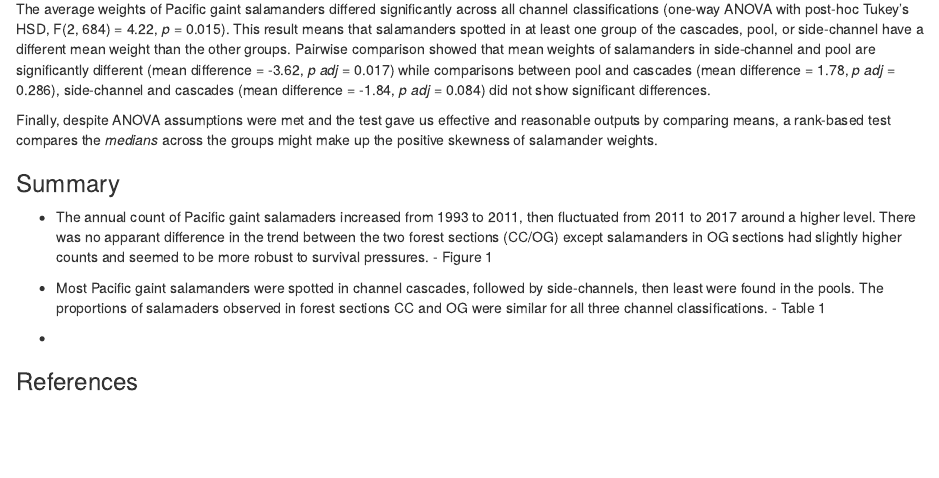
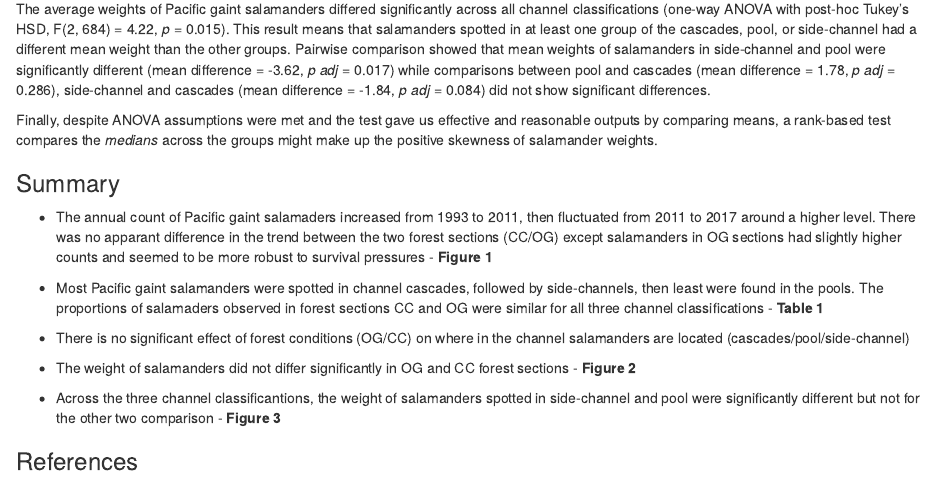
Before and after one commit to Shuhanstack/pacific_giant_salamanders_MC, an R Markdown document (salamaders in mack creek.Rmd): the page in a window 1100 px wide, from 3130 px down. Rendered offline with R 4.5, knitr and Pandoc, with nearby package versions; some code elsewhere in the file could not run offline; column names are cleaned by a stand-in for the janitor package.

Commit message:
complete summary

````diff
--- a/salamaders in mack creek.Rmd
+++ b/salamaders in mack creek.Rmd
@@ -234,18 +234,22 @@ aov_output <- unlist(summary(unittype_aov))
 unittype_hsd <- TukeyHSD(unittype_aov)
 ```
 
-The average weights of Pacific gaint salamanders differed significantly across all channel classifications (one-way ANOVA with post-hoc Tukey's HSD, F(`r aov_output[1]`, `r aov_output[2]`) = `r round(aov_output[7],2)`, *p* = `r round(aov_output[9],3)`). This result means that salamanders spotted in at least one group of the cascades, pool, or side-channel have a different mean weight than the other groups. Pairwise comparison showed that mean weights of salamanders in side-channel and pool are significantly different (mean difference = `r round(unittype_hsd$unittype[3,1], 2)`, *p adj* = `r round(unittype_hsd$unittype[3,4], 3)`) while comparisons between pool and cascades (mean difference = `r round(unittype_hsd$unittype[1,1], 2)`, *p adj* = `r round(unittype_hsd$unittype[1,4], 3)`), side-channel and cascades (mean difference = `r round(unittype_hsd$unittype[2,1], 2)`, *p adj* = `r round(unittype_hsd$unittype[2,4], 3)`) did not show significant differences.
+The average weights of Pacific gaint salamanders differed significantly across all channel classifications (one-way ANOVA with post-hoc Tukey's HSD, F(`r aov_output[1]`, `r aov_output[2]`) = `r round(aov_output[7],2)`, *p* = `r round(aov_output[9],3)`). This result means that salamanders spotted in at least one group of the cascades, pool, or side-channel had a different mean weight than the other groups. Pairwise comparison showed that mean weights of salamanders in side-channel and pool were significantly different (mean difference = `r round(unittype_hsd$unittype[3,1], 2)`, *p adj* = `r round(unittype_hsd$unittype[3,4], 3)`) while comparisons between pool and cascades (mean difference = `r round(unittype_hsd$unittype[1,1], 2)`, *p adj* = `r round(unittype_hsd$unittype[1,4], 3)`), side-channel and cascades (mean difference = `r round(unittype_hsd$unittype[2,1], 2)`, *p adj* = `r round(unittype_hsd$unittype[2,4], 3)`) did not show significant differences.
 
 Finally, despite ANOVA assumptions were met and the test gave us effective and reasonable outputs by comparing means, a rank-based test compares the *medians* across the groups might make up the positive skewness of salamander weights.
 
 
 ### Summary
 
-- The annual count of Pacific gaint salamaders increased from 1993 to 2011, then fluctuated from 2011 to 2017 around a higher level. There was no apparant difference in the trend between the two forest sections (CC/OG) except salamanders in OG sections had slightly higher counts and seemed to be more robust to survival pressures. - Figure 1
+- The annual count of Pacific gaint salamaders increased from 1993 to 2011, then fluctuated from 2011 to 2017 around a higher level. There was no apparant difference in the trend between the two forest sections (CC/OG) except salamanders in OG sections had slightly higher counts and seemed to be more robust to survival pressures - **Figure 1**
 
-- Most Pacific gaint salamanders were spotted in channel cascades, followed by side-channels, then least were found in the pools. The proportions of salamaders observed in forest sections CC and OG were similar for all three channel classifications. - Table 1
+- Most Pacific gaint salamanders were spotted in channel cascades, followed by side-channels, then least were found in the pools. The proportions of salamaders observed in forest sections CC and OG were similar for all three channel classifications - **Table 1**
 
--
+-  There is no significant effect of forest conditions (OG/CC) on where in the channel salamanders are located (cascades/pool/side-channel)
+
+- The weight of salamanders did not differ significantly in OG and CC forest sections - **Figure 2**
+
+- Across the three channel classificantions, the weight of salamanders spotted in side-channel and pool were significantly different but not for the other two comparison - **Figure 3**
 
 
 ### References
````
